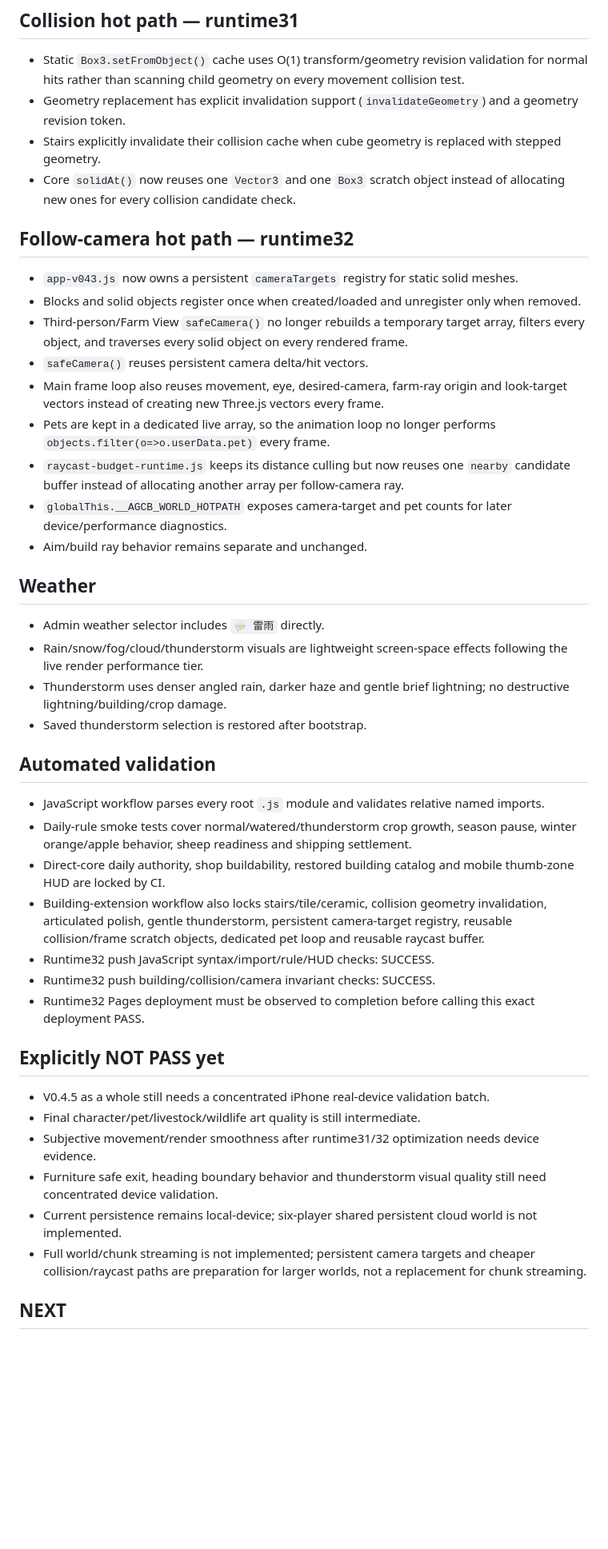
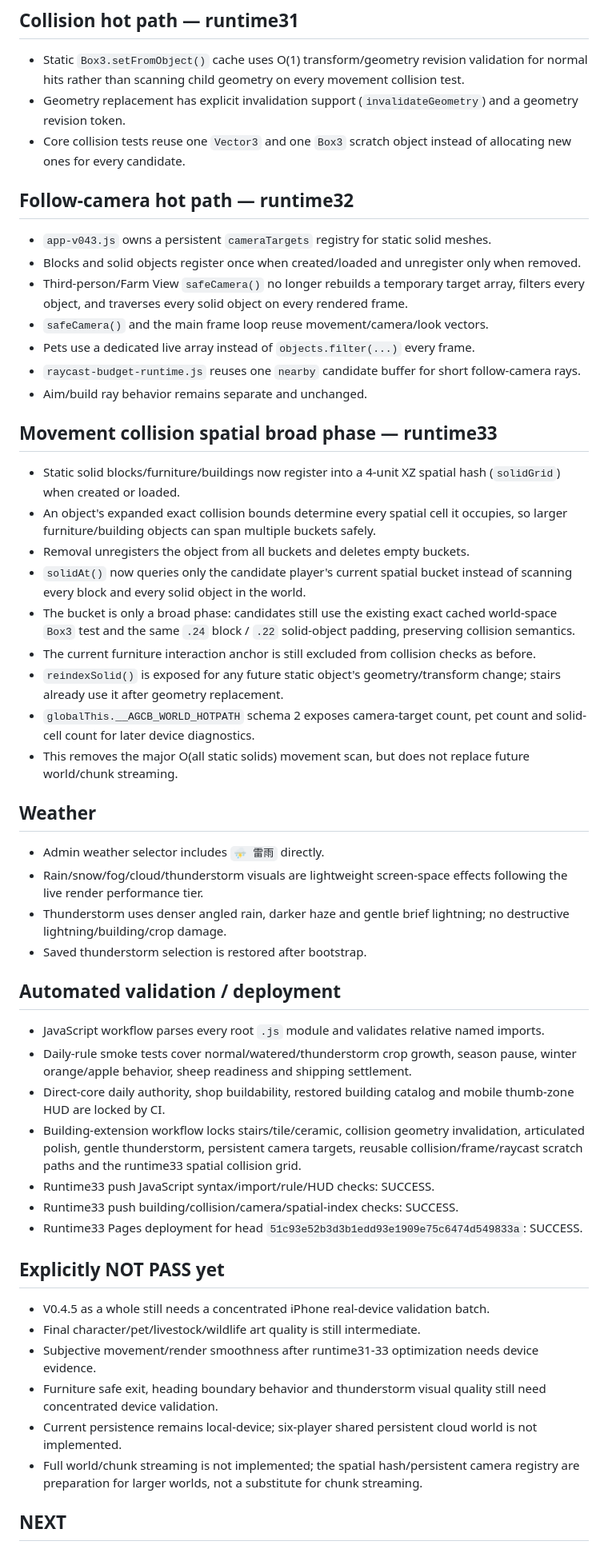
Before and after one commit to honbin002-design/-ag-cute-blocks, a Markdown page: CHECKPOINT_V04.md, the part around one of its changes. Shown at 80% size. GitHub-like rendering; blank space fills up the shorter version.

Commit message:
docs: advance checkpoint through runtime33 spatial collision index

```diff
--- a/CHECKPOINT_V04.md
+++ b/CHECKPOINT_V04.md
@@ -62,19 +62,27 @@ Active PWA cache: `ag-cute-blocks-v045-runtime32`
 ## Collision hot path — runtime31
 - Static `Box3.setFromObject()` cache uses O(1) transform/geometry revision validation for normal hits rather than scanning child geometry on every movement collision test.
 - Geometry replacement has explicit invalidation support (`invalidateGeometry`) and a geometry revision token.
-- Stairs explicitly invalidate their collision cache when cube geometry is replaced with stepped geometry.
-- Core `solidAt()` now reuses one `Vector3` and one `Box3` scratch object instead of allocating new ones for every collision candidate check.
+- Core collision tests reuse one `Vector3` and one `Box3` scratch object instead of allocating new ones for every candidate.
 
 ## Follow-camera hot path — runtime32
-- `app-v043.js` now owns a persistent `cameraTargets` registry for static solid meshes.
+- `app-v043.js` owns a persistent `cameraTargets` registry for static solid meshes.
 - Blocks and solid objects register once when created/loaded and unregister only when removed.
 - Third-person/Farm View `safeCamera()` no longer rebuilds a temporary target array, filters every object, and traverses every solid object on every rendered frame.
-- `safeCamera()` reuses persistent camera delta/hit vectors.
-- Main frame loop also reuses movement, eye, desired-camera, farm-ray origin and look-target vectors instead of creating new Three.js vectors every frame.
-- Pets are kept in a dedicated live array, so the animation loop no longer performs `objects.filter(o=>o.userData.pet)` every frame.
-- `raycast-budget-runtime.js` keeps its distance culling but now reuses one `nearby` candidate buffer instead of allocating another array per follow-camera ray.
-- `globalThis.__AGCB_WORLD_HOTPATH` exposes camera-target and pet counts for later device/performance diagnostics.
+- `safeCamera()` and the main frame loop reuse movement/camera/look vectors.
+- Pets use a dedicated live array instead of `objects.filter(...)` every frame.
+- `raycast-budget-runtime.js` reuses one `nearby` candidate buffer for short follow-camera rays.
 - Aim/build ray behavior remains separate and unchanged.
+
+## Movement collision spatial broad phase — runtime33
+- Static solid blocks/furniture/buildings now register into a 4-unit XZ spatial hash (`solidGrid`) when created or loaded.
+- An object's expanded exact collision bounds determine every spatial cell it occupies, so larger furniture/building objects can span multiple buckets safely.
+- Removal unregisters the object from all buckets and deletes empty buckets.
+- `solidAt()` now queries only the candidate player's current spatial bucket instead of scanning every block and every solid object in the world.
+- The bucket is only a broad phase: candidates still use the existing exact cached world-space `Box3` test and the same `.24` block / `.22` solid-object padding, preserving collision semantics.
+- The current furniture interaction anchor is still excluded from collision checks as before.
+- `reindexSolid()` is exposed for any future static object's geometry/transform change; stairs already use it after geometry replacement.
+- `globalThis.__AGCB_WORLD_HOTPATH` schema 2 exposes camera-target count, pet count and solid-cell count for later device diagnostics.
+- This removes the major O(all static solids) movement scan, but does not replace future world/chunk streaming.
 
 ## Weather
 - Admin weather selector includes `⛈️ 雷雨` directly.
@@ -82,21 +90,21 @@ Active PWA cache: `ag-cute-blocks-v045-runtime32`
 - Thunderstorm uses denser angled rain, darker haze and gentle brief lightning; no destructive lightning/building/crop damage.
 - Saved thunderstorm selection is restored after bootstrap.
 
-## Automated validation
+## Automated validation / deployment
 - JavaScript workflow parses every root `.js` module and validates relative named imports.
 - Daily-rule smoke tests cover normal/watered/thunderstorm crop growth, season pause, winter orange/apple behavior, sheep readiness and shipping settlement.
 - Direct-core daily authority, shop buildability, restored building catalog and mobile thumb-zone HUD are locked by CI.
-- Building-extension workflow also locks stairs/tile/ceramic, collision geometry invalidation, articulated polish, gentle thunderstorm, persistent camera-target registry, reusable collision/frame scratch objects, dedicated pet loop and reusable raycast buffer.
-- Runtime32 push JavaScript syntax/import/rule/HUD checks: SUCCESS.
-- Runtime32 push building/collision/camera invariant checks: SUCCESS.
-- Runtime32 Pages deployment must be observed to completion before calling this exact deployment PASS.
+- Building-extension workflow locks stairs/tile/ceramic, collision geometry invalidation, articulated polish, gentle thunderstorm, persistent camera targets, reusable collision/frame/raycast scratch paths and the runtime33 spatial collision grid.
+- Runtime33 push JavaScript syntax/import/rule/HUD checks: SUCCESS.
+- Runtime33 push building/collision/camera/spatial-index checks: SUCCESS.
+- Runtime33 Pages deployment for head `51c93e52b3d3b1edd93e1909e75c6474d549833a`: SUCCESS.
 
 ## Explicitly NOT PASS yet
 - V0.4.5 as a whole still needs a concentrated iPhone real-device validation batch.
 - Final character/pet/livestock/wildlife art quality is still intermediate.
-- Subjective movement/render smoothness after runtime31/32 optimization needs device evidence.
+- Subjective movement/render smoothness after runtime31-33 optimization needs device evidence.
 - Furniture safe exit, heading boundary behavior and thunderstorm visual quality still need concentrated device validation.
 - Current persistence remains local-device; six-player shared persistent cloud world is not implemented.
-- Full world/chunk streaming is not implemented; persistent camera targets and cheaper collision/raycast paths are preparation for larger worlds, not a replacement for chunk streaming.
+- Full world/chunk streaming is not implemented; the spatial hash/persistent camera registry are preparation for larger worlds, not a substitute for chunk streaming.
 
 ## NEXT
```
Also changed, not shown: other parts of CHECKPOINT_V04.md (+8 -8 lines).
